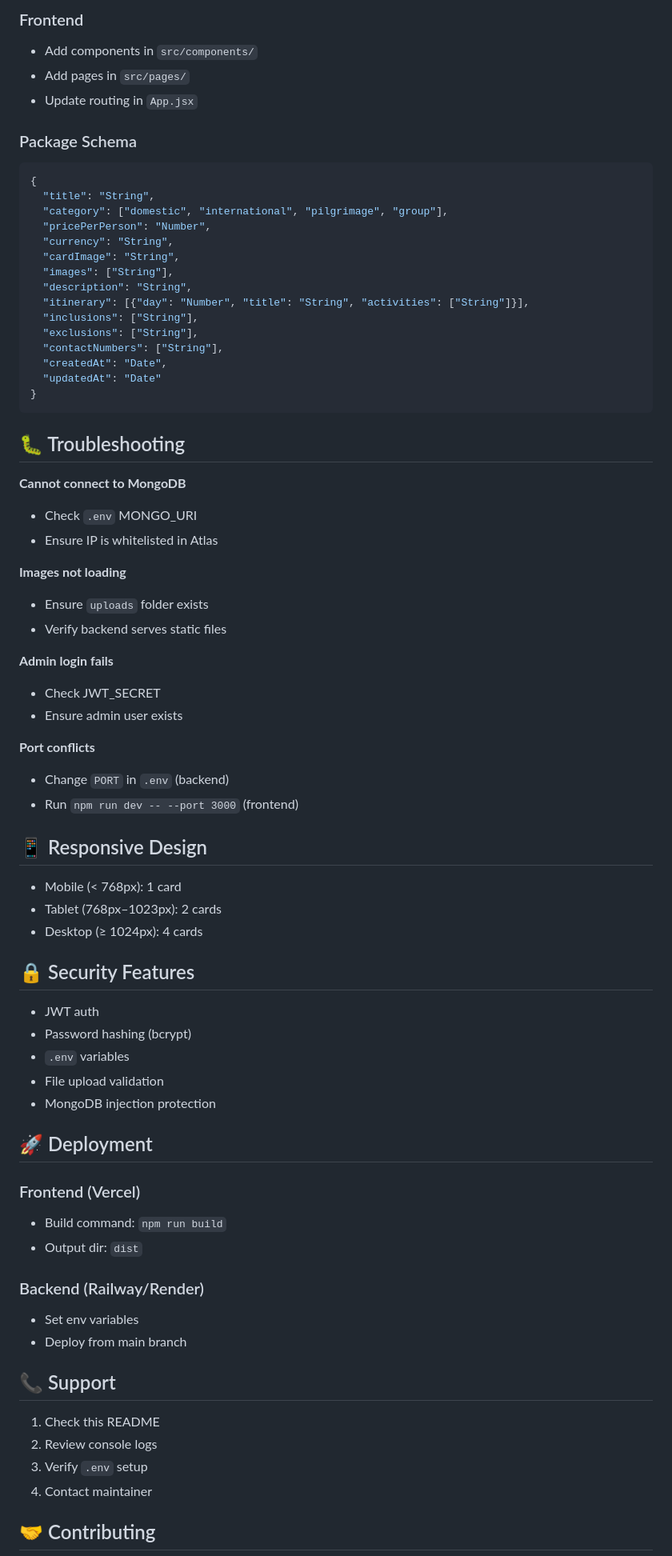
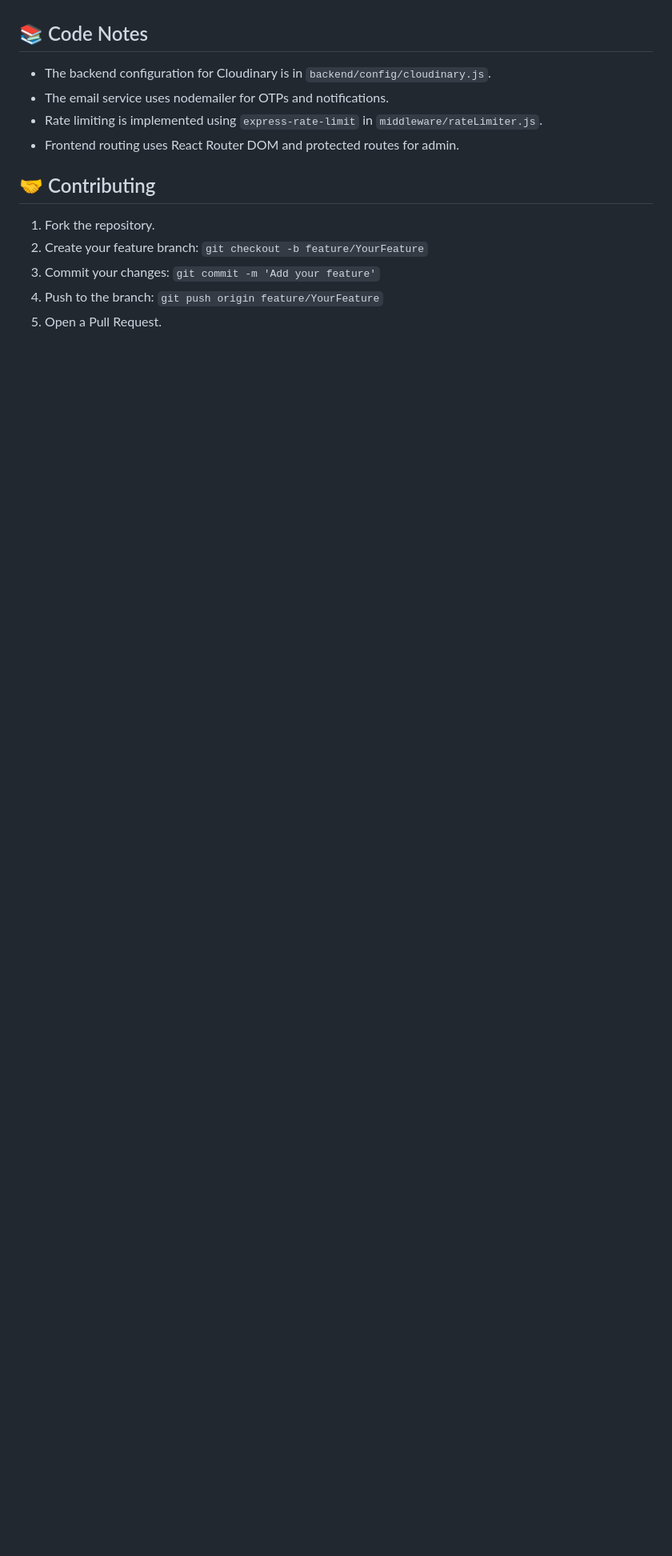
Before and after one commit to Carol21Pinto/toursist_S4_Holidays, a Markdown page: README.md, the part around one of its changes. Shown at 80% size. Rendered like a GitHub page; blank space fills up the shorter version.

````diff
--- a/README.md
+++ b/README.md
@@ -241,83 +149,13 @@ DELETE /api/packages/:id
-### Frontend
-
-* Add components in `src/components/`
-* Add pages in `src/pages/`
-* Update routing in `App.jsx`
-
-### Package Schema
-
-```json
-{
-  "title": "String",
-  "category": ["domestic", "international", "pilgrimage", "group"],
-  "pricePerPerson": "Number",
-  "currency": "String",
-  "cardImage": "String",
-  "images": ["String"],
-  "description": "String",
-  "itinerary": [{"day": "Number", "title": "String", "activities": ["String"]}],
-  "inclusions": ["String"],
-  "exclusions": ["String"],
-  "contactNumbers": ["String"],
-  "createdAt": "Date",
-  "updatedAt": "Date"
-}
-```
-
-## 🐛 Troubleshooting
-
-**Cannot connect to MongoDB**
-
-* Check `.env` MONGO\_URI
-* Ensure IP is whitelisted in Atlas
-
-**Images not loading**
-
-* Ensure `uploads` folder exists
-* Verify backend serves static files
-
-**Admin login fails**
-
-* Check JWT\_SECRET
-* Ensure admin user exists
-
-**Port conflicts**
-
-* Change `PORT` in `.env` (backend)
-* Run `npm run dev -- --port 3000` (frontend)
-
-## 📱 Responsive Design
-
-* Mobile (< 768px): 1 card
-* Tablet (768px–1023px): 2 cards
-* Desktop (≥ 1024px): 4 cards
-
-## 🔒 Security Features
-
-* JWT auth
-* Password hashing (bcrypt)
-* `.env` variables
-* File upload validation
-* MongoDB injection protection
-
-## 🚀 Deployment
-
-### Frontend (Vercel)
-
-* Build command: `npm run build`
-* Output dir: `dist`
-
-### Backend (Railway/Render)
-
-* Set env variables
-* Deploy from main branch
-
-## 📞 Support
-
-1. Check this README
-2. Review console logs
-3. Verify `.env` setup
-4. Contact maintainer
+## 📚 Code Notes
+- The backend configuration for Cloudinary is in `backend/config/cloudinary.js`.
+- The email service uses nodemailer for OTPs and notifications.
+- Rate limiting is implemented using `express-rate-limit` in `middleware/rateLimiter.js`.
+- Frontend routing uses React Router DOM and protected routes for admin.
 
 ## 🤝 Contributing
+1. Fork the repository.
+2. Create your feature branch: `git checkout -b feature/YourFeature`
+3. Commit your changes: `git commit -m 'Add your feature'`
+4. Push to the branch: `git push origin feature/YourFeature`
+5. Open a Pull Request.
 
````
Also changed, not shown: other parts of README.md (+143 -236 lines).
